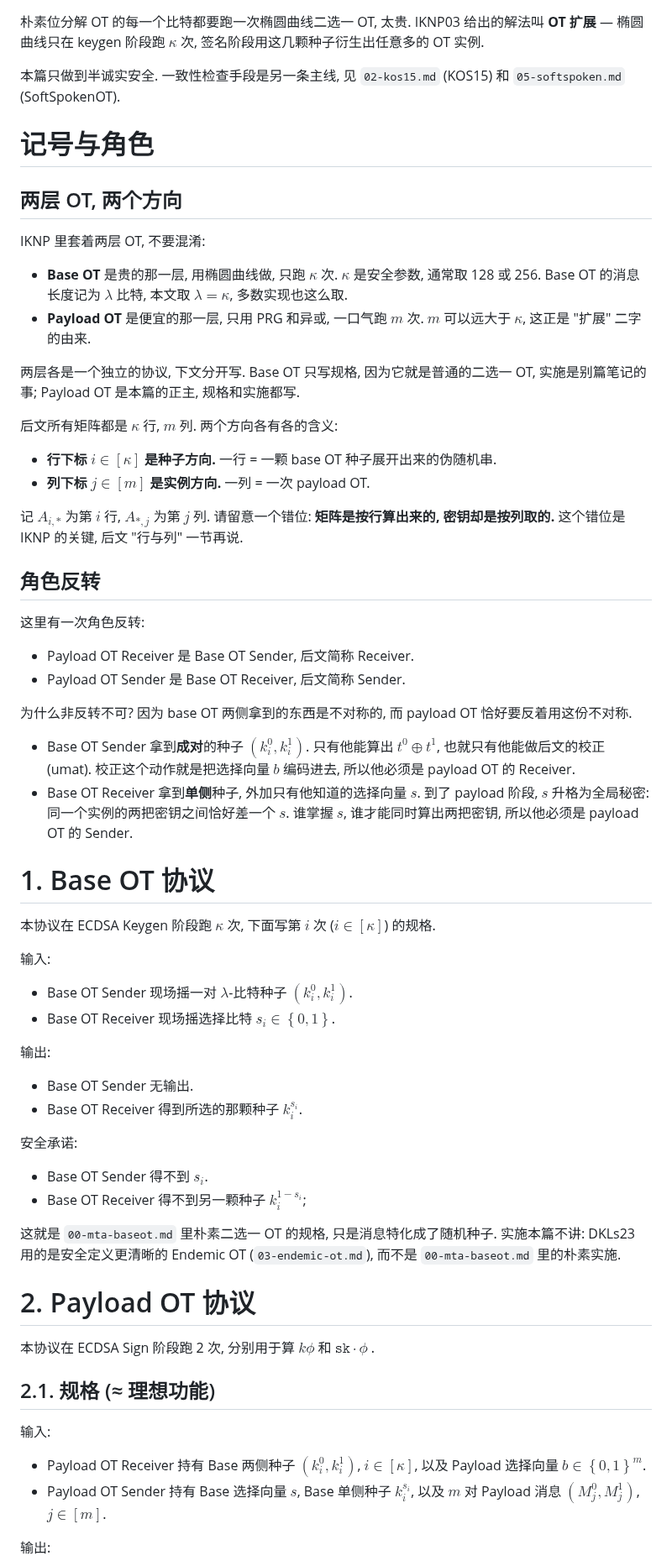
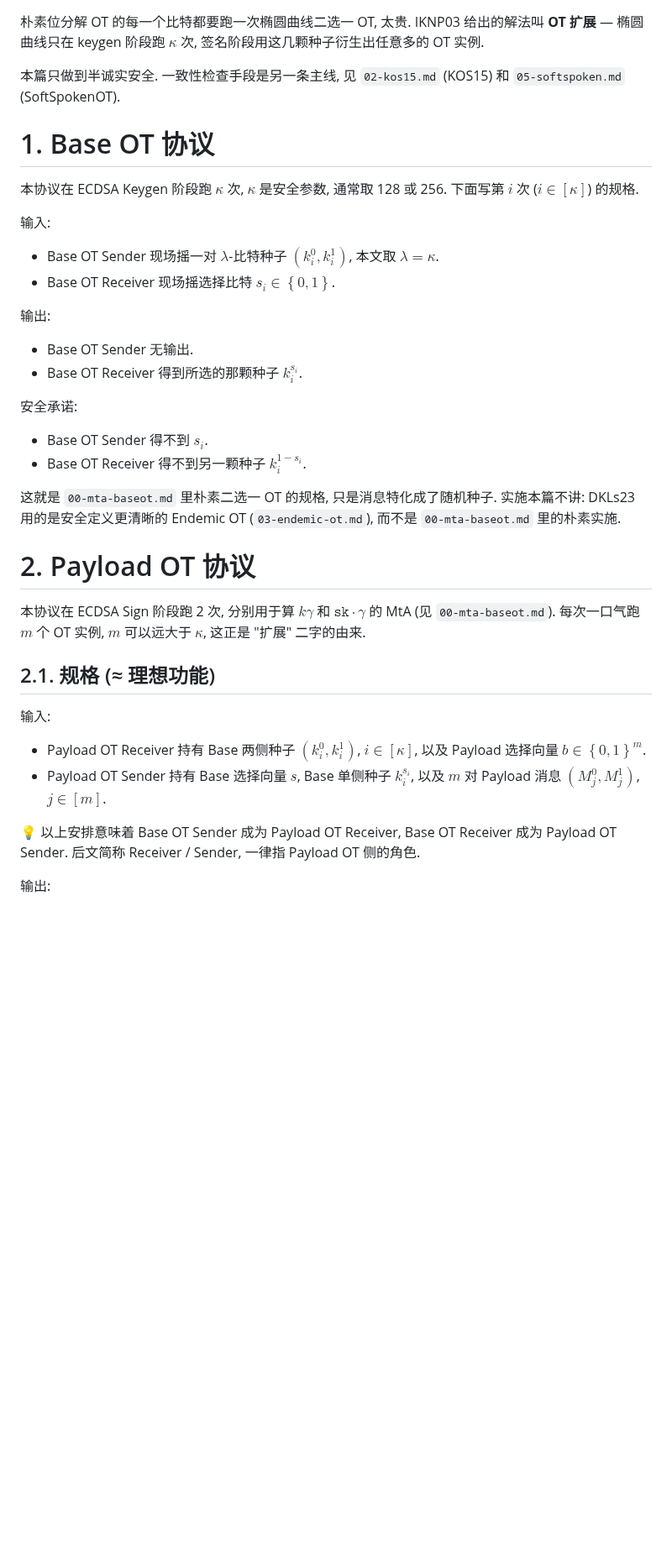
Before and after one commit to taiyi-research-institute/svarog_notes, a Markdown page: dkls23/01-iknp03.md, the part around one of its changes. Shown at 84% size. Drawn GitHub-style; blank space fills up the shorter version.

```diff
--- a/dkls23/01-iknp03.md
+++ b/dkls23/01-iknp03.md
@@ -2,43 +2,13 @@
 
 本篇只做到半诚实安全. 一致性检查手段是另一条主线, 见 `02-kos15.md` (KOS15) 和 `05-softspoken.md` (SoftSpokenOT).
 
-# 记号与角色
-
-## 两层 OT, 两个方向
-
-IKNP 里套着两层 OT, 不要混淆:
-
-* **Base OT** 是贵的那一层, 用椭圆曲线做, 只跑 $\kappa$ 次. $\kappa$ 是安全参数, 通常取 128 或 256. Base OT 的消息长度记为 $\lambda$ 比特, 本文取 $\lambda=\kappa$, 多数实现也这么取.
-* **Payload OT** 是便宜的那一层, 只用 PRG 和异或, 一口气跑 $m$ 次. $m$ 可以远大于 $\kappa$, 这正是 "扩展" 二字的由来.
-
-两层各是一个独立的协议, 下文分开写. Base OT 只写规格, 因为它就是普通的二选一 OT, 实施是别篇笔记的事; Payload OT 是本篇的正主, 规格和实施都写.
-
-后文所有矩阵都是 $\kappa$ 行, $m$ 列. 两个方向各有各的含义:
-
-* **行下标 $i \in [\kappa]$ 是种子方向.** 一行 = 一颗 base OT 种子展开出来的伪随机串.
-* **列下标 $j \in [m]$ 是实例方向.** 一列 = 一次 payload OT.
-
-记 $A_{i,*}$ 为第 $i$ 行, $A_{*,j}$ 为第 $j$ 列. 请留意一个错位: **矩阵是按行算出来的, 密钥却是按列取的.** 这个错位是 IKNP 的关键, 后文 "行与列" 一节再说.
-
-## 角色反转
-
-这里有一次角色反转:
-
-* Payload OT Receiver 是 Base OT Sender, 后文简称 Receiver.
-* Payload OT Sender 是 Base OT Receiver, 后文简称 Sender.
-
-为什么非反转不可? 因为 base OT 两侧拿到的东西是不对称的, 而 payload OT 恰好要反着用这份不对称.
-
-* Base OT Sender 拿到**成对**的种子 $\left(k^0_i, k^1_i\right)$. 只有他能算出 $t^0 \oplus t^1$, 也就只有他能做后文的校正 (umat). 校正这个动作就是把选择向量 $b$ 编码进去, 所以他必须是 payload OT 的 Receiver.
-* Base OT Receiver 拿到**单侧**种子, 外加只有他知道的选择向量 $s$. 到了 payload 阶段, $s$ 升格为全局秘密: 同一个实例的两把密钥之间恰好差一个 $s$. 谁掌握 $s$, 谁才能同时算出两把密钥, 所以他必须是 payload OT 的 Sender.
-
 # 1. Base OT 协议
 
-本协议在 ECDSA Keygen 阶段跑 $\kappa$ 次, 下面写第 $i$ 次 ($i\in[\kappa]$) 的规格.
+本协议在 ECDSA Keygen 阶段跑 $\kappa$ 次, $\kappa$ 是安全参数, 通常取 128 或 256. 下面写第 $i$ 次 ($i\in[\kappa]$) 的规格.
 
 输入:
 
-* Base OT Sender 现场摇一对 $\lambda$-比特种子 $\left(k^0_i, k^1_i\right)$.
+* Base OT Sender 现场摇一对 $\lambda$-比特种子 $\left(k^0_i, k^1_i\right)$, 本文取 $\lambda=\kappa$.
 * Base OT Receiver 现场摇选择比特 $s_i \in \left\{0,1\right\}$.
 
 输出:
@@ -49,13 +19,13 @@ IKNP 里套着两层 OT, 不要混淆:
 安全承诺:
 
 * Base OT Sender 得不到 $s_i$.
-* Base OT Receiver 得不到另一颗种子 $k^{1-s_i}_i$;
+* Base OT Receiver 得不到另一颗种子 $k^{1-s_i}_i$.
 
 这就是 `00-mta-baseot.md` 里朴素二选一 OT 的规格, 只是消息特化成了随机种子. 实施本篇不讲: DKLs23 用的是安全定义更清晰的 Endemic OT (`03-endemic-ot.md`), 而不是 `00-mta-baseot.md` 里的朴素实施.
 
 # 2. Payload OT 协议
 
-本协议在 ECDSA Sign 阶段跑 2 次, 分别用于算 $k\phi$ 和 $\mathtt{sk}\cdot\phi$ .
+本协议在 ECDSA Sign 阶段跑 2 次, 分别用于算 $k\gamma$ 和 $\mathtt{sk}\cdot\gamma$ 的 MtA (见 `00-mta-baseot.md`). 每次一口气跑 $m$ 个 OT 实例, $m$ 可以远大于 $\kappa$, 这正是 "扩展" 二字的由来.
 
 ## 2.1. 规格 (≈ 理想功能)
 
@@ -64,6 +34,8 @@ IKNP 里套着两层 OT, 不要混淆:
 * Payload OT Receiver 持有 Base 两侧种子 $\left(k^0_i, k^1_i\right)$, $i\in[\kappa]$, 以及 Payload 选择向量 $b \in \left\{0,1\right\}^m$.
 * Payload OT Sender 持有 Base 选择向量 $s$, Base 单侧种子 $k^{s_i}_i$, 以及 $m$ 对 Payload 消息 $\left(M^0_j, M^1_j\right)$, $j\in[m]$.
 
+💡 以上安排意味着 Base OT Sender 成为 Payload OT Receiver, Base OT Receiver 成为 Payload OT Sender. 后文简称 Receiver / Sender, 一律指 Payload OT 侧的角色.
+
 输出:
 
 * Receiver 得到每个实例选中的那一条, 即 $M^{b_j}_j$, $j\in[m]$.
```
Also changed, not shown: other parts of dkls23/01-iknp03.md (+102 -37 lines).
